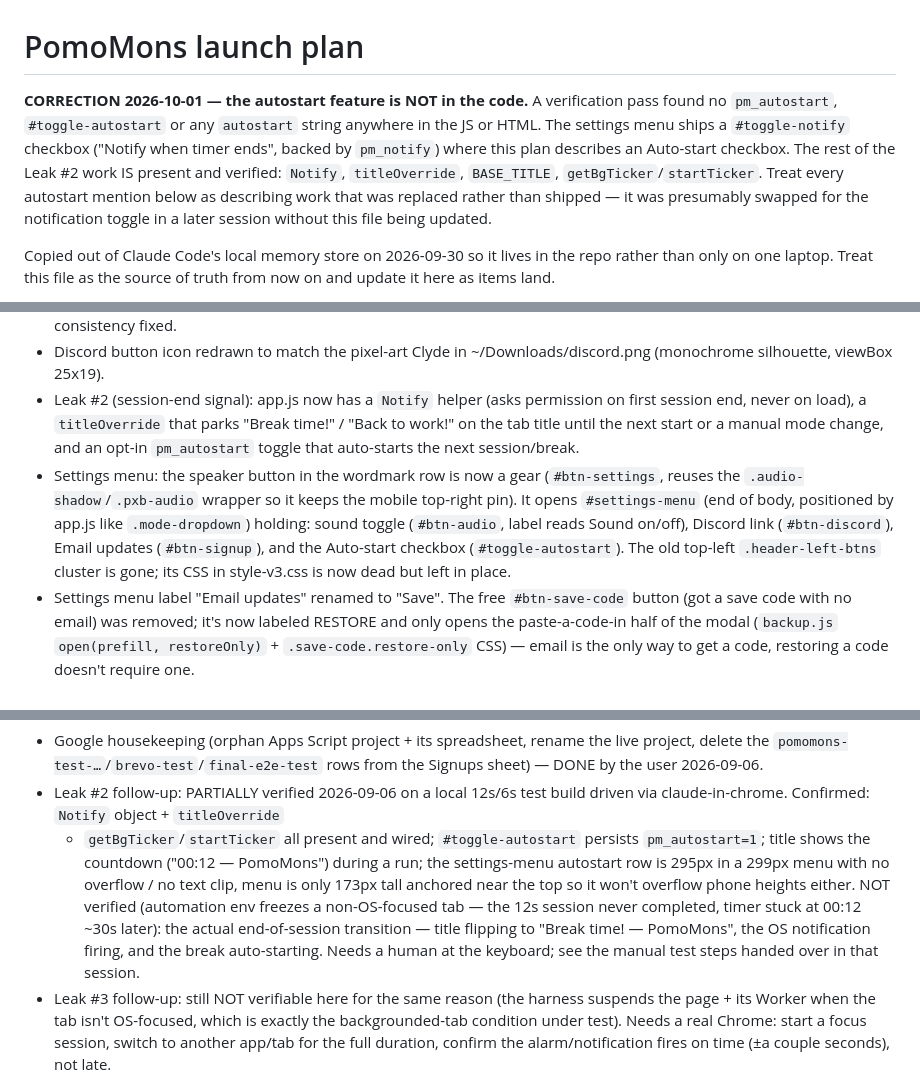
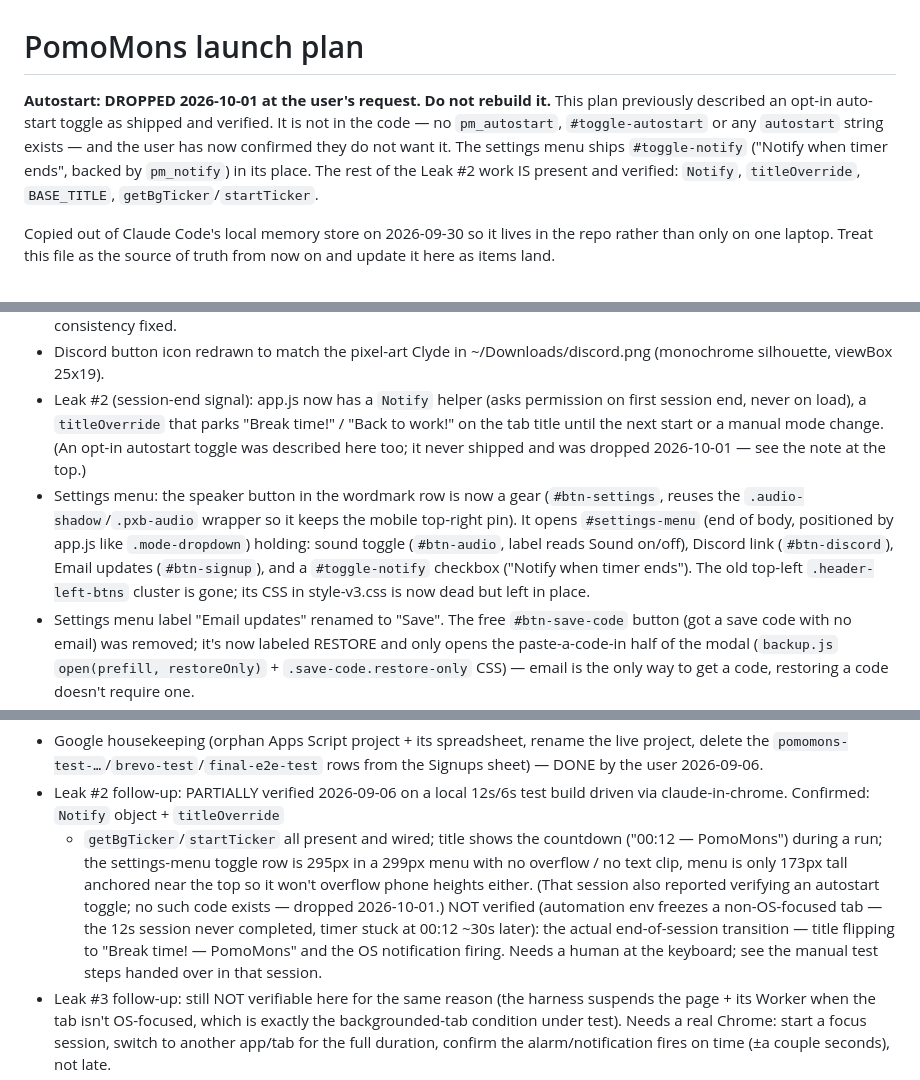
Before and after one commit to pomomons/pomomons, a Markdown page: agent_docs/launch-plan.md, 3 parts joined by grey strips. Rendered like a GitHub page.

Commit message:
Drop autostart from the plan at the user's request
The plan described an opt-in auto-start toggle as shipped and verified. No
such code exists — no pm_autostart, #toggle-autostart or autostart string
anywhere — and the user has now confirmed they do not want the feature.

Rewrote the four passages that described it rather than leaving a correction
banner over stale text: the Leak #2 bullet, the settings-menu bullet, the
verification bullet, and the pending manual-test expectation that the break
would auto-start. The settings menu's actual #toggle-notify checkbox is named
correctly now.

Co-Authored-By: Claude Opus 5 <noreply@anthropic.com>

```diff
--- a/agent_docs/launch-plan.md
+++ b/agent_docs/launch-plan.md
@@ -1,15 +1,12 @@
 # PomoMons launch plan
 
-**CORRECTION 2026-10-01 — the autostart feature is NOT in the code.** A
-verification pass found no `pm_autostart`, `#toggle-autostart` or any
-`autostart` string anywhere in the JS or HTML. The settings menu ships a
-`#toggle-notify` checkbox ("Notify when timer ends", backed by `pm_notify`)
-where this plan describes an Auto-start checkbox. The rest of the Leak #2 work
-IS present and verified: `Notify`, `titleOverride`, `BASE_TITLE`,
-`getBgTicker`/`startTicker`. Treat every autostart mention below as describing
-work that was replaced rather than shipped — it was presumably swapped for the
-notification toggle in a later session without this file being updated.
-
+**Autostart: DROPPED 2026-10-01 at the user's request. Do not rebuild it.**
+This plan previously described an opt-in auto-start toggle as shipped and
+verified. It is not in the code — no `pm_autostart`, `#toggle-autostart` or any
+`autostart` string exists — and the user has now confirmed they do not want it.
+The settings menu ships `#toggle-notify` ("Notify when timer ends", backed by
+`pm_notify`) in its place. The rest of the Leak #2 work IS present and
+verified: `Notify`, `titleOverride`, `BASE_TITLE`, `getBgTicker`/`startTicker`.
 
 Copied out of Claude Code's local memory store on 2026-09-30 so it lives in the repo
 rather than only on one laptop. Treat this file as the source of truth from
@@ -46,15 +43,15 @@ sessions catch monsters").
 - Leak #2 (session-end signal): app.js now has a `Notify` helper (asks
   permission on first session end, never on load), a `titleOverride` that
   parks "Break time!" / "Back to work!" on the tab title until the next
-  start or a manual mode change, and an opt-in `pm_autostart` toggle that
-  auto-starts the next session/break.
+  start or a manual mode change. (An opt-in autostart toggle was described here
+  too; it never shipped and was dropped 2026-10-01 — see the note at the top.)
 - Settings menu: the speaker button in the wordmark row is now a gear
   (`#btn-settings`, reuses the `.audio-shadow`/`.pxb-audio` wrapper so it
   keeps the mobile top-right pin). It opens `#settings-menu` (end of body,
   positioned by app.js like `.mode-dropdown`) holding: sound toggle
   (`#btn-audio`, label reads Sound on/off), Discord link (`#btn-discord`),
-  Email updates (`#btn-signup`), and the Auto-start checkbox
-  (`#toggle-autostart`). The old top-left `.header-left-btns` cluster is
+  Email updates (`#btn-signup`), and a `#toggle-notify` checkbox ("Notify when
+  timer ends"). The old top-left `.header-left-btns` cluster is
   gone; its CSS in style-v3.css is now dead but left in place.
 - Settings menu label "Email updates" renamed to "Save". The free
   `#btn-save-code` button (got a save code with no email) was removed; it's
@@ -217,15 +214,15 @@ sessions catch monsters").
   rows from the Signups sheet) — DONE by the user 2026-09-06.
 - Leak #2 follow-up: PARTIALLY verified 2026-09-06 on a local 12s/6s test
   build driven via claude-in-chrome. Confirmed: `Notify` object + `titleOverride`
-  + `getBgTicker`/`startTicker` all present and wired; `#toggle-autostart`
-  persists `pm_autostart=1`; title shows the countdown ("00:12 — PomoMons")
-  during a run; the settings-menu autostart row is 295px in a 299px menu with
-  no overflow / no text clip, menu is only 173px tall anchored near the top so
-  it won't overflow phone heights either. NOT verified (automation env freezes
+  + `getBgTicker`/`startTicker` all present and wired; title shows the countdown
+  ("00:12 — PomoMons") during a run; the settings-menu toggle row is 295px in a
+  299px menu with no overflow / no text clip, menu is only 173px tall anchored
+  near the top so it won't overflow phone heights either. (That session also
+  reported verifying an autostart toggle; no such code exists — dropped
+  2026-10-01.) NOT verified (automation env freezes
   a non-OS-focused tab — the 12s session never completed, timer stuck at 00:12
   ~30s later): the actual end-of-session transition — title flipping to
-  "Break time! — PomoMons", the OS notification firing, and the break
-  auto-starting. Needs a human at the keyboard; see the manual test steps
+  "Break time! — PomoMons" and the OS notification firing. Needs a human at the keyboard; see the manual test steps
   handed over in that session.
 - Leak #3 follow-up: still NOT verifiable here for the same reason (the
   harness suspends the page + its Worker when the tab isn't OS-focused, which
```
